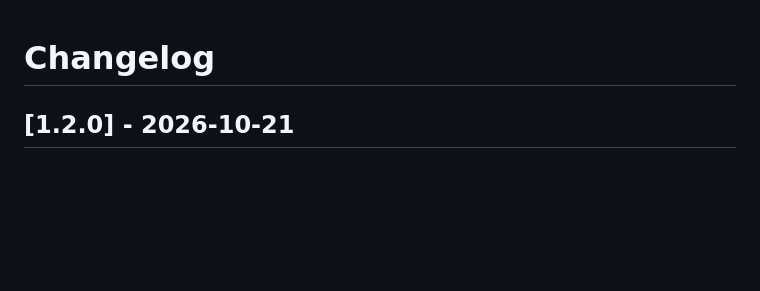
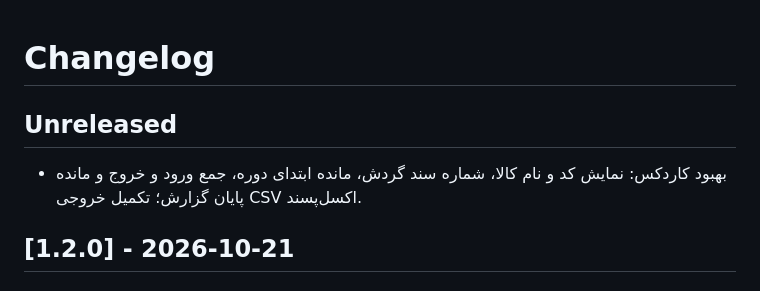
Before and after one commit to Tahmoures54/EasyWarehouse, a Markdown page: CHANGELOG.md, the part around the change. GitHub-like rendering; blank space fills up the shorter version.

Commit message:
Document Kardex report improvements

```diff
--- a/CHANGELOG.md
+++ b/CHANGELOG.md
@@ -1,4 +1,8 @@
 # Changelog
+
+## Unreleased
+- بهبود کاردکس: نمایش کد و نام کالا، شماره سند گردش، مانده ابتدای دوره، جمع ورود و خروج و مانده پایان گزارش؛ تکمیل خروجی CSV اکسل‌پسند.
+
 
 ## [1.2.0] - 2026-10-21
 
```
